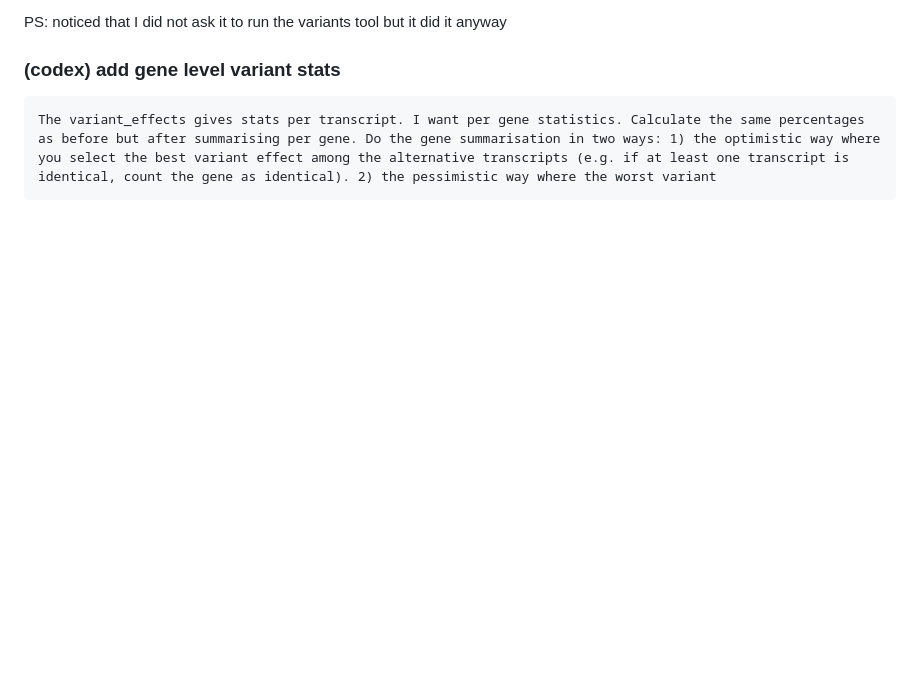
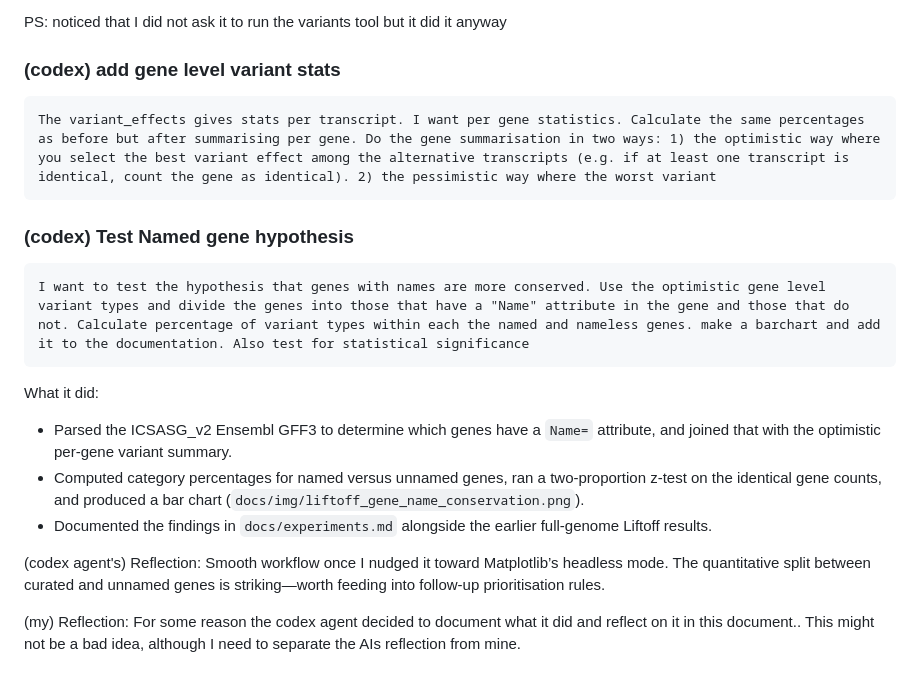
Before and after one commit to larsgr/gene-id-mapping, a Markdown page: docs/AI-usage.md, the part around the change. Rendered like a GitHub page; blank space fills up the shorter version.

````diff
--- a/docs/AI-usage.md
+++ b/docs/AI-usage.md
@@ -202,3 +202,18 @@ PS: noticed that I did not ask it to run the variants tool but it did it anyway
 ```
 The variant_effects gives stats per transcript. I want per gene statistics. Calculate the same percentages as before but after summarising per gene. Do the gene summarisation in two ways: 1) the optimistic way where you select the best variant effect among the alternative transcripts (e.g. if at least one transcript is identical, count the gene as identical). 2) the pessimistic way where the worst variant
 ```
+
+### (codex) Test Named gene hypothesis
+
+```
+I want to test the hypothesis that genes with names are more conserved. Use the optimistic gene level variant types and divide the genes into those that have a "Name" attribute in the gene and those that do not. Calculate percentage of variant types within each the named and nameless genes. make a barchart and add it to the documentation. Also test for statistical significance
+```
+
+What it did:
+* Parsed the ICSASG_v2 Ensembl GFF3 to determine which genes have a `Name=` attribute, and joined that with the optimistic per-gene variant summary.
+* Computed category percentages for named versus unnamed genes, ran a two-proportion z-test on the identical gene counts, and produced a bar chart (`docs/img/liftoff_gene_name_conservation.png`).
+* Documented the findings in `docs/experiments.md` alongside the earlier full-genome Liftoff results.
+
+(codex agent's) Reflection: Smooth workflow once I nudged it toward Matplotlib’s headless mode. The quantitative split between curated and unnamed genes is striking—worth feeding into follow-up prioritisation rules.
+
+(my) Reflection: For some reason the codex agent decided to document what it did and reflect on it in this document.. This might not be a bad idea, although I need to separate the AIs reflection from mine.
````
Also changed, not shown: docs/experiments.md (+16 -5 lines), docs/img/liftoff_gene_name_conservation.png (added), 1 other file.
